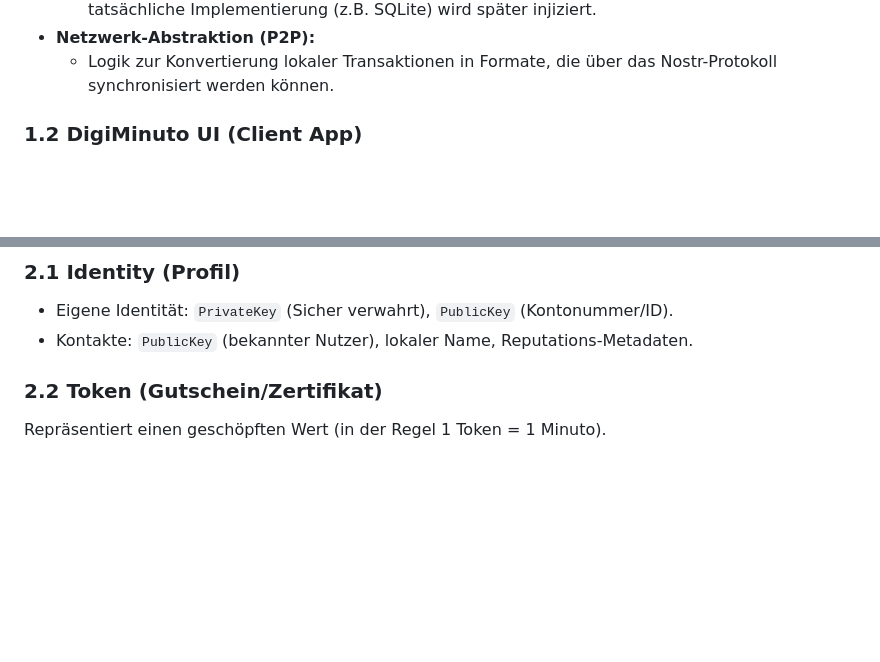
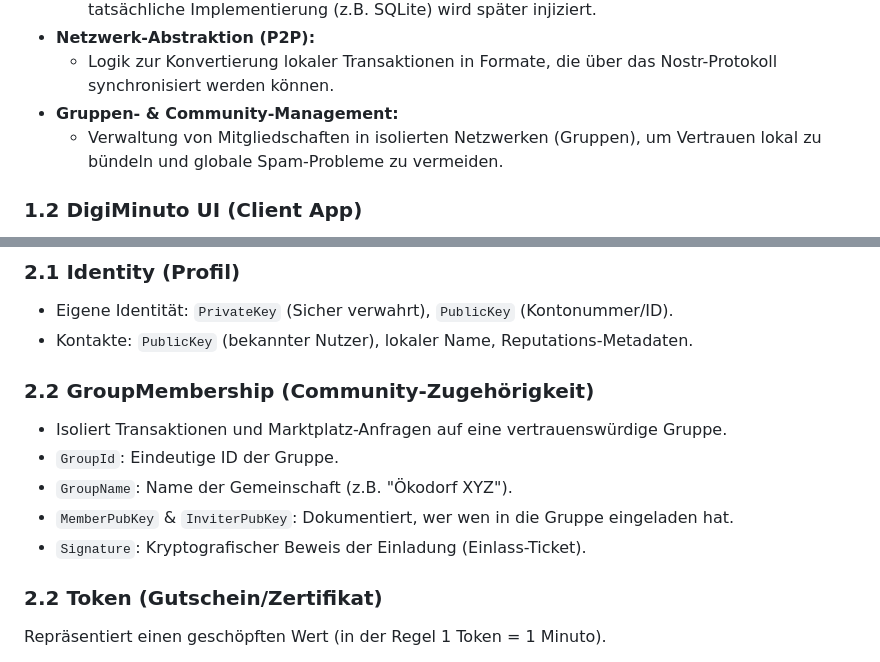
Before and after one commit to megadur/DigiMinuto, a Markdown page: docs/ARCHITECTURE.md, 2 parts joined by grey strips. Drawn GitHub-style; blank space fills up the shorter version.

Commit message:
docs: Update architecture and specs to include Groups

```diff
--- a/docs/ARCHITECTURE.md
+++ b/docs/ARCHITECTURE.md
@@ -20,6 +20,8 @@ Die Core Engine enthält die reine Geschäftslogik. Sie weiß nichts von Benutze
   * Schnittstellen für das Speichern und Laden von Profilen, Tokens und Transaktions-Logs. Die tatsächliche Implementierung (z.B. SQLite) wird später injiziert.
 * **Netzwerk-Abstraktion (P2P):**
   * Logik zur Konvertierung lokaler Transaktionen in Formate, die über das Nostr-Protokoll synchronisiert werden können.
+* **Gruppen- & Community-Management:**
+  * Verwaltung von Mitgliedschaften in isolierten Netzwerken (Gruppen), um Vertrauen lokal zu bündeln und globale Spam-Probleme zu vermeiden.
 
 ### 1.2 DigiMinuto UI (Client App)
 Die Benutzeroberfläche nutzt die Core Engine. (Das Framework - Flutter oder Angular/Ionic - wird noch final festgelegt).
@@ -35,6 +37,13 @@ Die Persistenz erfolgt lokal auf dem Gerät. Wir benötigen folgende Kern-Entit
 ### 2.1 Identity (Profil)
 * Eigene Identität: `PrivateKey` (Sicher verwahrt), `PublicKey` (Kontonummer/ID).
 * Kontakte: `PublicKey` (bekannter Nutzer), lokaler Name, Reputations-Metadaten.
+
+### 2.2 GroupMembership (Community-Zugehörigkeit)
+* Isoliert Transaktionen und Marktplatz-Anfragen auf eine vertrauenswürdige Gruppe.
+* `GroupId`: Eindeutige ID der Gruppe.
+* `GroupName`: Name der Gemeinschaft (z.B. "Ökodorf XYZ").
+* `MemberPubKey` & `InviterPubKey`: Dokumentiert, wer wen in die Gruppe eingeladen hat.
+* `Signature`: Kryptografischer Beweis der Einladung (Einlass-Ticket).
 
 ### 2.2 Token (Gutschein/Zertifikat)
 Repräsentiert einen geschöpften Wert (in der Regel 1 Token = 1 Minuto).
```
Also changed, not shown: docs/Input/Spezifikation digitaler Minuto.md (+1 -0 lines).
